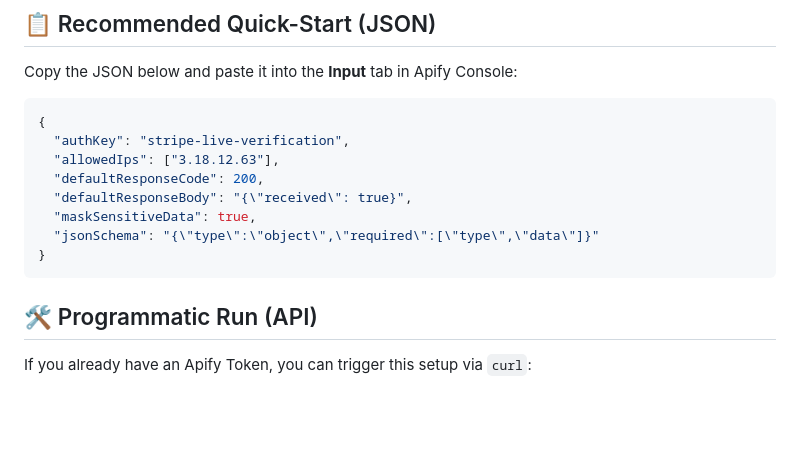
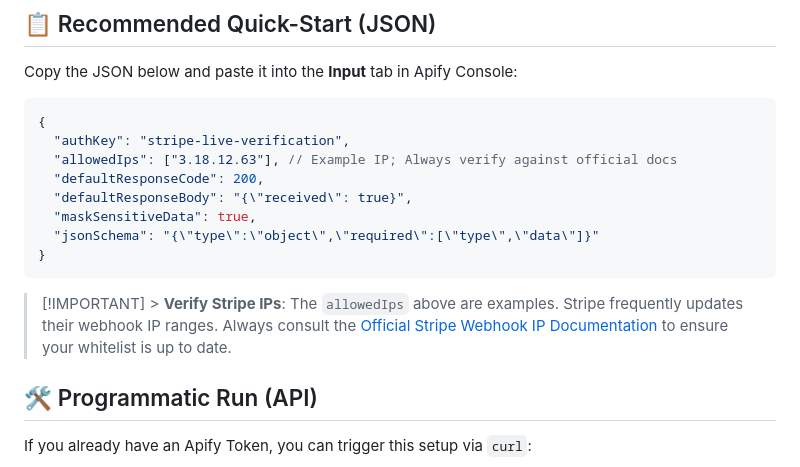
Before and after one commit to ar27111994/webhook-debugger-logger, a Markdown page: docs/playbooks/stripe.md, the part around the change. Rendered like a GitHub page; blank space fills up the shorter version.

Commit message:
docs: restore Stripe IP verification notice

````diff
--- a/docs/playbooks/stripe.md
+++ b/docs/playbooks/stripe.md
@@ -15,13 +15,15 @@ Copy the JSON below and paste it into the **Input** tab in Apify Console:
 ```json
 {
   "authKey": "stripe-live-verification",
-  "allowedIps": ["3.18.12.63"],
+  "allowedIps": ["3.18.12.63"], // Example IP; Always verify against official docs
   "defaultResponseCode": 200,
   "defaultResponseBody": "{\"received\": true}",
   "maskSensitiveData": true,
   "jsonSchema": "{\"type\":\"object\",\"required\":[\"type\",\"data\"]}"
 }
 ```
+
+> [!IMPORTANT] > **Verify Stripe IPs**: The `allowedIps` above are examples. Stripe frequently updates their webhook IP ranges. Always consult the [Official Stripe Webhook IP Documentation](https://stripe.com/docs/webhooks#ip-addresses) to ensure your whitelist is up to date.
 
 ## 🛠️ Programmatic Run (API)
 
````
